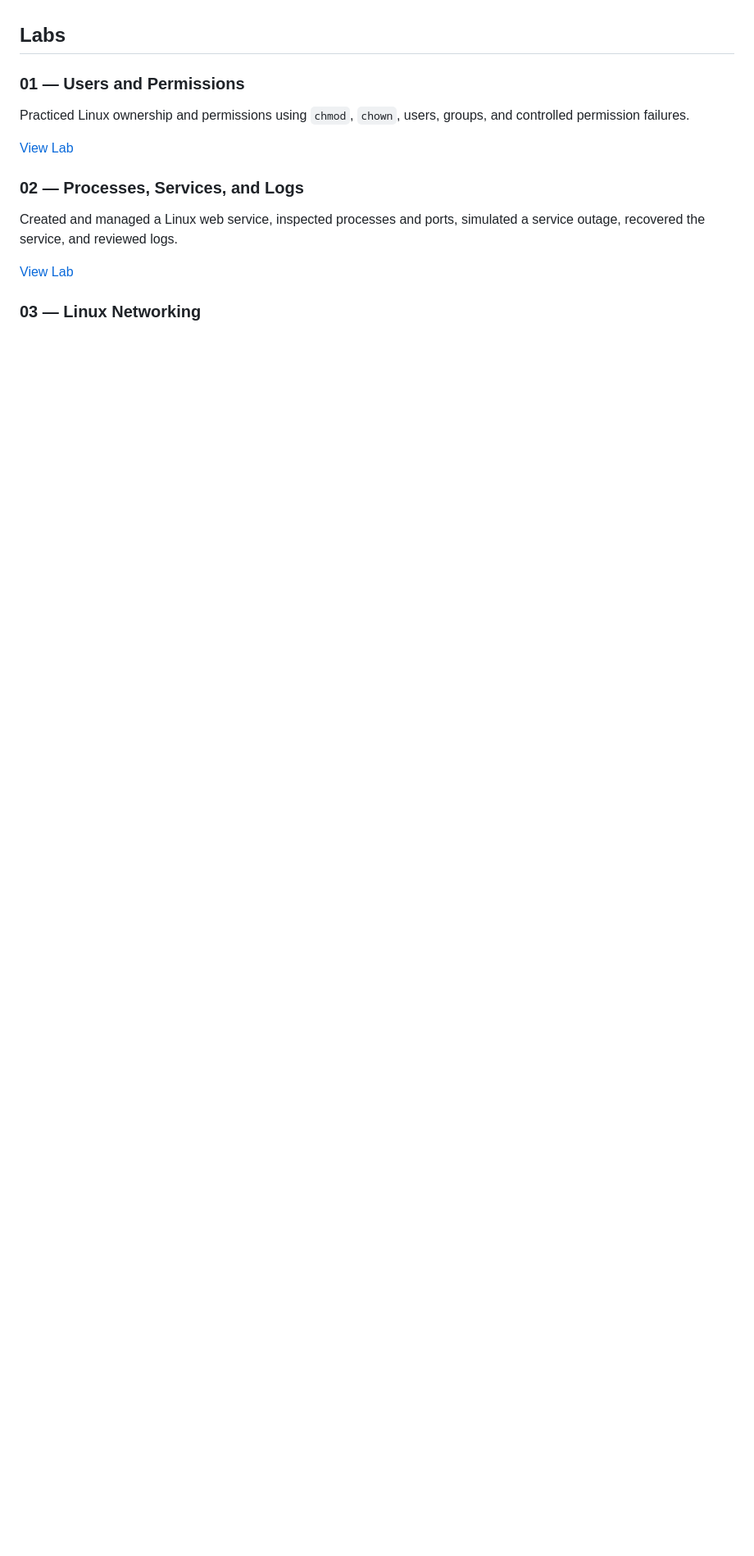
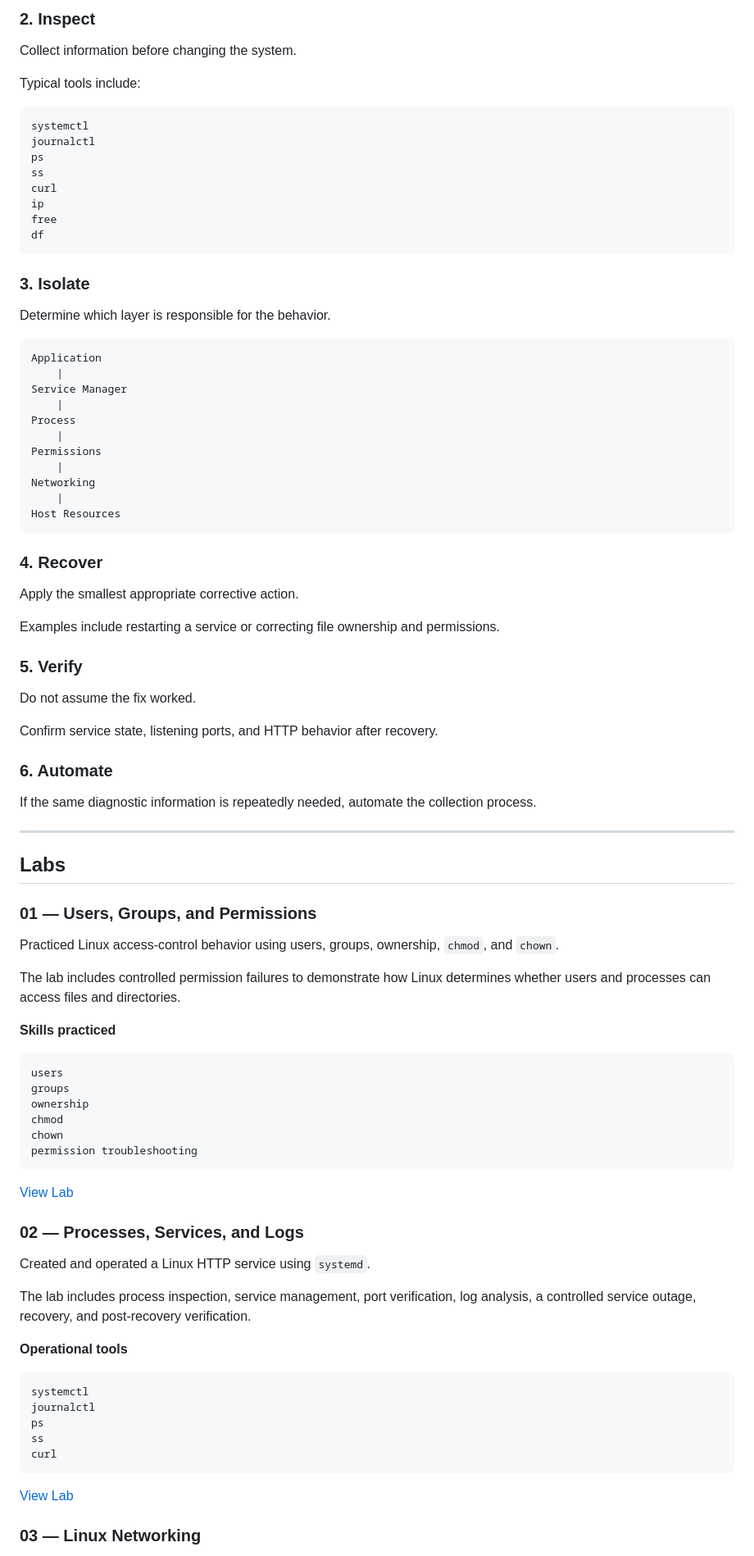
Before and after one commit to gabbyb-cloud/linux-operations-lab, a Markdown page: README.md, the part around one of its changes. Shown at 82% size. Drawn GitHub-style; blank space fills up the shorter version.

Commit message:
Improve README for SRE-focused portfolio presentation

````diff
--- a/README.md
+++ b/README.md
@@ -20,15 +72,92 @@ Built locally using Ubuntu on WSL2 with a deliberately small scope so the focus
+### 2. Inspect
+
+Collect information before changing the system.
+
+Typical tools include:
+
+```text
+systemctl
+journalctl
+ps
+ss
+curl
+ip
+free
+df
+```
+
+### 3. Isolate
+
+Determine which layer is responsible for the behavior.
+
+```text
+Application
+    |
+Service Manager
+    |
+Process
+    |
+Permissions
+    |
+Networking
+    |
+Host Resources
+```
+
+### 4. Recover
+
+Apply the smallest appropriate corrective action.
+
+Examples include restarting a service or correcting file ownership and permissions.
+
+### 5. Verify
+
+Do not assume the fix worked.
+
+Confirm service state, listening ports, and HTTP behavior after recovery.
+
+### 6. Automate
+
+If the same diagnostic information is repeatedly needed, automate the collection process.
+
+---
 
 ## Labs
 
-### 01 — Users and Permissions
+### 01 — Users, Groups, and Permissions
 
-Practiced Linux ownership and permissions using `chmod`, `chown`, users, groups, and controlled permission failures.
+Practiced Linux access-control behavior using users, groups, ownership, `chmod`, and `chown`.
+
+The lab includes controlled permission failures to demonstrate how Linux determines whether users and processes can access files and directories.
+
+**Skills practiced**
+
+```text
+users
+groups
+ownership
+chmod
+chown
+permission troubleshooting
+```
 
 [View Lab](labs/01-permissions.md)
 
 ### 02 — Processes, Services, and Logs
 
-Created and managed a Linux web service, inspected processes and ports, simulated a service outage, recovered the service, and reviewed logs.
+Created and operated a Linux HTTP service using `systemd`.
+
+The lab includes process inspection, service management, port verification, log analysis, a controlled service outage, recovery, and post-recovery verification.
+
+**Operational tools**
+
+```text
+systemctl
+journalctl
+ps
+ss
+curl
+```
 
 [View Lab](labs/02-services-logs.md)
 
````
Also changed, not shown: other parts of README.md (+181 -25 lines).
